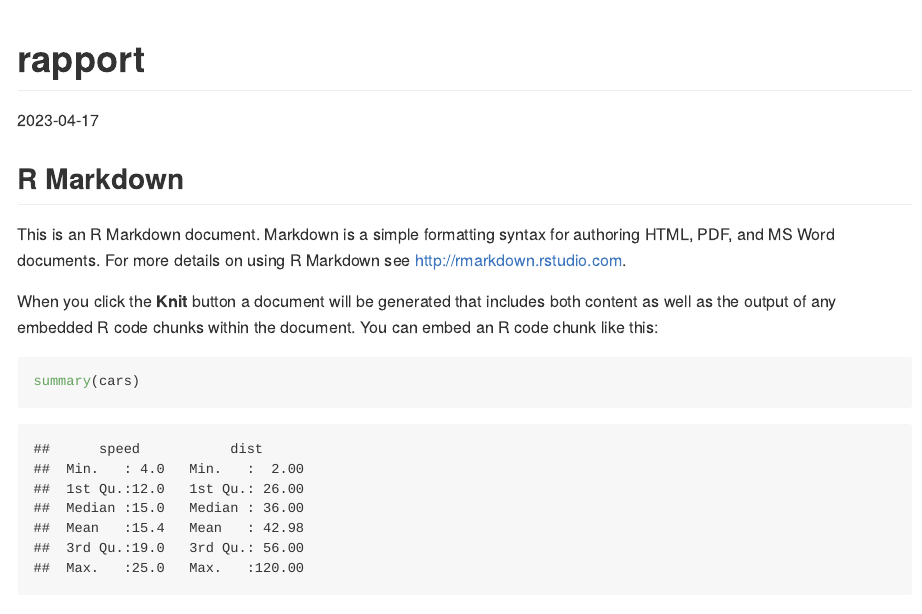
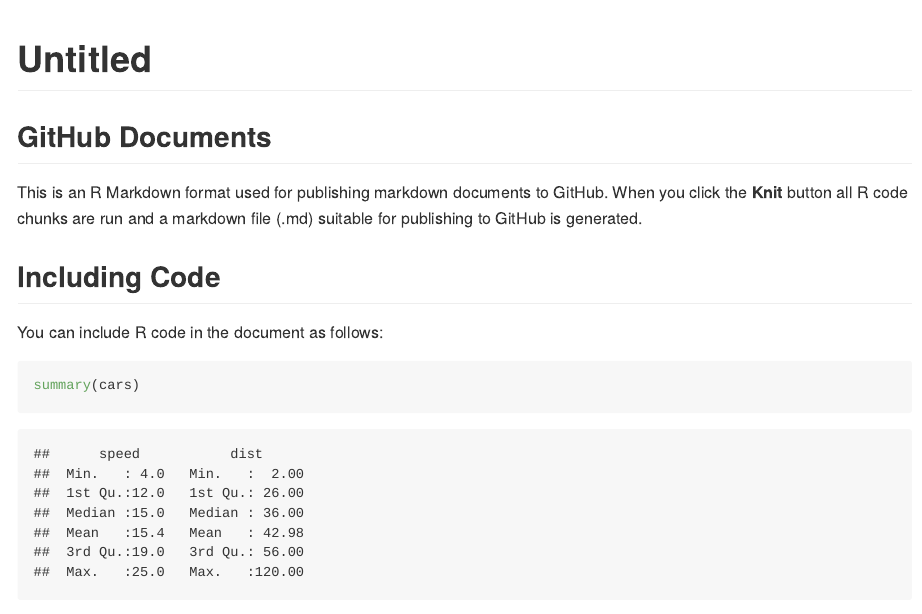
Before and after one commit to HugoM-B/Bio500, an R Markdown document (rapport/rapport.Rmd): the page in a window 1100 px wide, from its top. Rendered offline with R 4.5, knitr and Pandoc, with nearby package versions; both versions are drawn in the output format of the newer one.

Commit message:
changement de template

````diff
--- a/rapport/rapport.Rmd
+++ b/rapport/rapport.Rmd
@@ -1,22 +1,19 @@
 ---
-title: "rapport"
-output: html_document
-date: "2023-04-17"
+title: "Untitled"
+output: github_document
 ---
 
 ```{r setup, include=FALSE}
 knitr::opts_chunk$set(echo = TRUE)
 ```
 
-## R Markdown
+## GitHub Documents
 
-This is an R Markdown document. Markdown is a simple formatting syntax for authoring HTML, PDF, and MS Word documents. For more details on using R Markdown see <http://rmarkdown.rstudio.com>.
+This is an R Markdown format used for publishing markdown documents to GitHub. When you click the **Knit** button all R code chunks are run and a markdown file (.md) suitable for publishing to GitHub is generated.
 
-When you click the **Knit** button a document will be generated that includes both content as well as the output of any embedded R code chunks within the document. You can embed an R code chunk like this:
+## Including Code
 
-```{r}
-
-```
+You can include R code in the document as follows:
 
 ```{r cars}
 summary(cars)
````
